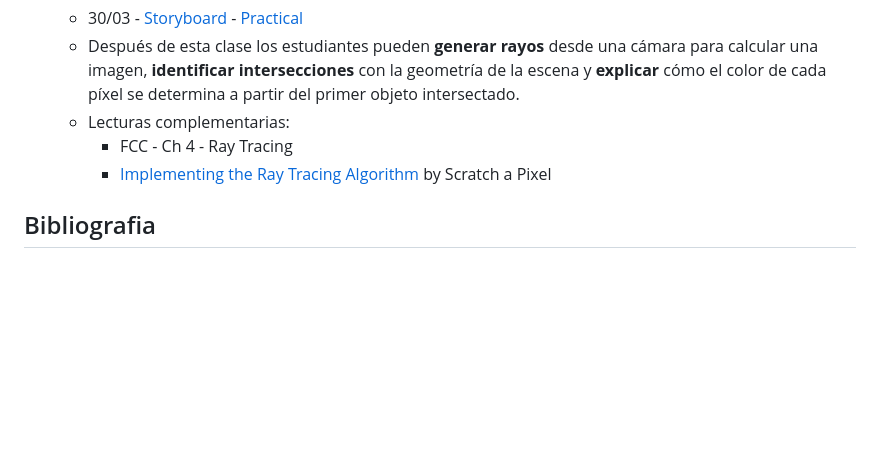
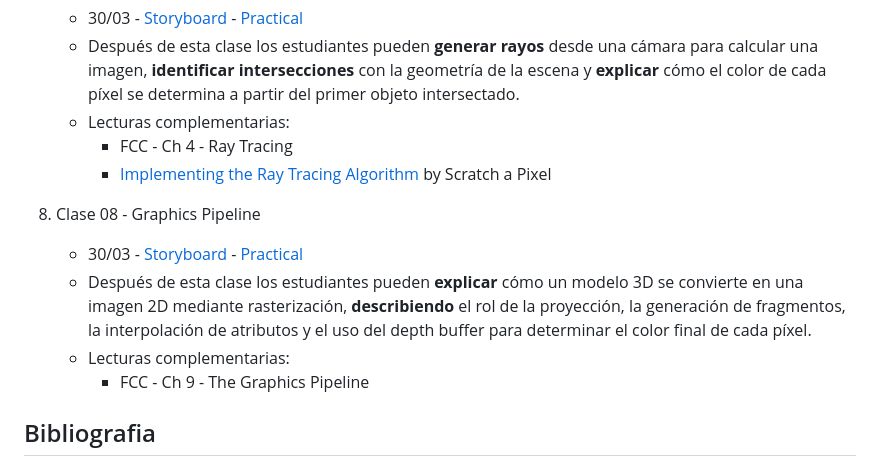
Before and after one commit to gilureta/grafica, a Markdown page: README.md, the part around the change. GitHub-like rendering; blank space fills up the shorter version.

Commit message:
added links for class 08

```diff
--- a/README.md
+++ b/README.md
@@ -51,6 +51,12 @@
         * FCC - Ch 4 - Ray Tracing
         * [Implementing the Ray Tracing Algorithm](https://www.scratchapixel.com/lessons/3d-basic-rendering/introduction-to-ray-tracing/implementing-the-raytracing-algorithm.html) by Scratch a Pixel
 
+1. Clase 08 - Graphics Pipeline
+    * 30/03 - [Storyboard](https://magic.synclive.io/?id=pVe5Leyn) -  [Practical](practicals/practical_08/attribute_interpolation.ipynb)
+    *  Después de esta clase los estudiantes pueden **explicar** cómo un modelo 3D se convierte en una imagen 2D mediante rasterización, **describiendo** el rol de la proyección, la generación de fragmentos, la interpolación de atributos y el uso del depth buffer para determinar el color final de cada píxel.
+    * Lecturas complementarias:
+        * FCC - Ch 9 - The Graphics Pipeline
+
 ## Bibliografia
 * **[FCC]** Marschner, S., Shirley, P. (2021). Fundamentals of Computer Graphics: International Student Edition. United States: CRC Press. [[BiblioUC](https://buscador.bibliotecas.uc.cl/permalink/56PUC_INST/1mvmg85/alma990005791390203396)]
 * Akenine-Möller, T., Haines, E., Hoffman, N. (2018). Real-Time Rendering, Fourth Edition. United Kingdom: CRC Press.
```
